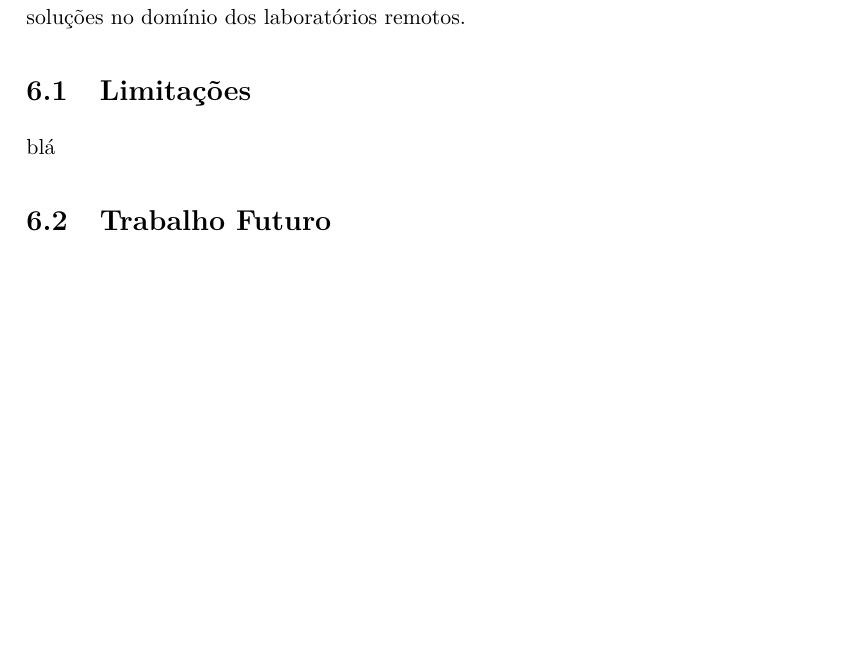
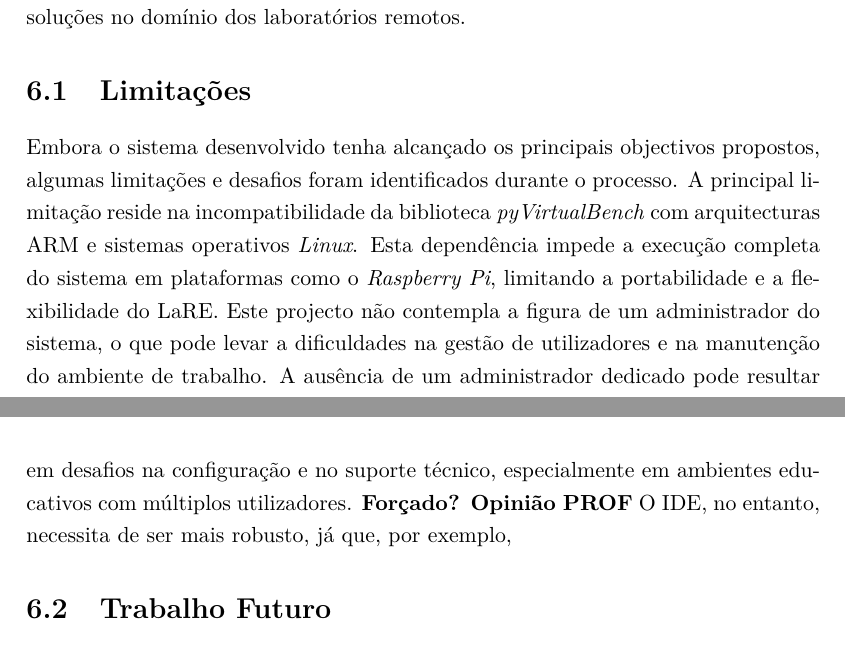
Before and after one commit to eddygrinder/LaRE_LaTeX, a LaTeX thesis (main.tex, which reads chapters/chapter6.tex): part of page 154 of 171 before the commit and two parts of pages 154 and 155 of 173 after it, the two joined at a grey line, cut so that both start at the same text, the shorter picture padded with empty space. Compiled offline with pdfLaTeX.

Commit message:
update limitações

```diff
--- a/chapters/chapter6.tex
+++ b/chapters/chapter6.tex
@@ -14,7 +14,7 @@ Neste contexto, o sistema desenvolvido representa um primeiro passo funcional ne
 
 \section{Limitações}
 \label{limitacoes}
-blá
+Embora o sistema desenvolvido tenha alcançado os principais objectivos propostos, algumas limitações e desafios foram identificados durante o processo. A principal limitação reside na incompatibilidade da biblioteca \textit{pyVirtualBench} com arquitecturas \acrshort{arm} e sistemas operativos \textit{Linux}. Esta dependência impede a execução completa do sistema em plataformas como o \textit{Raspberry Pi}, limitando a portabilidade e a flexibilidade do \acrshort{lare}. Este projecto não contempla a figura de um administrador do sistema, o que pode levar a dificuldades na gestão de utilizadores e na manutenção do ambiente de trabalho. A ausência de um administrador dedicado pode resultar em desafios na configuração e no suporte técnico, especialmente em ambientes educativos com múltiplos utilizadores. \textbf{Forçado? Opinião PROF} O \acrshort{ide}, no entanto, necessita de ser mais robusto, já que, por exemplo,
 
 \section{Trabalho Futuro}
 \label{trabalho_futuro}
```
Also changed, not shown: 1 other file.
